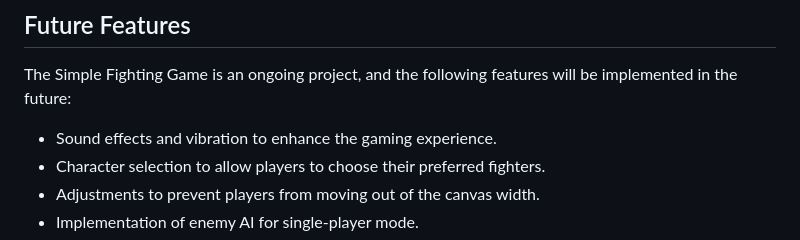
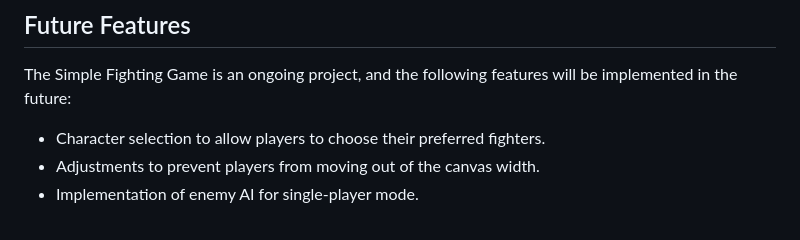
Before and after one commit to Pranav-Kumar-Singh-038/Fight, a Markdown page: README.md, the part around the change. Drawn GitHub-style.

```diff
--- a/README.md
+++ b/README.md
@@ -35,7 +35,6 @@ Upon opening the game in your web browser, the game starts, and you can control
 ## Future Features
 The Simple Fighting Game is an ongoing project, and the following features will be implemented in the future:
 
-- Sound effects and vibration to enhance the gaming experience.
 - Character selection to allow players to choose their preferred fighters.
 - Adjustments to prevent players from moving out of the canvas width.
 - Implementation of enemy AI for single-player mode.
```
